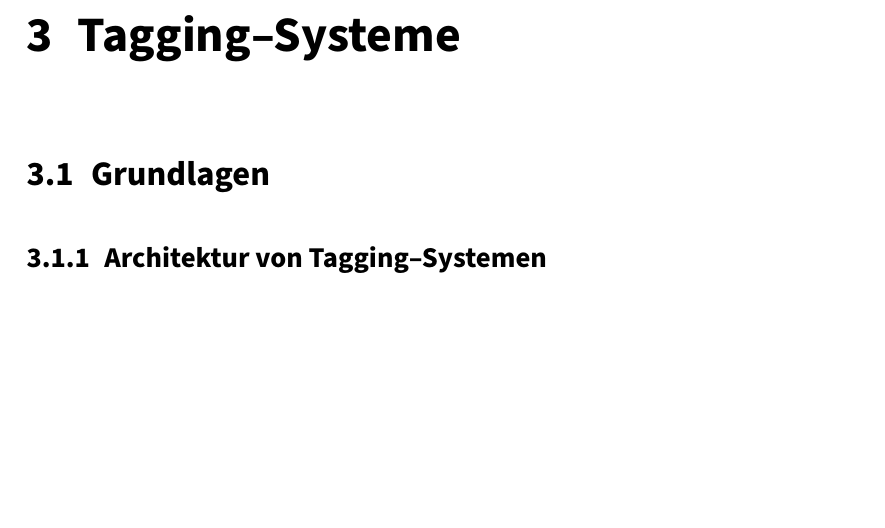
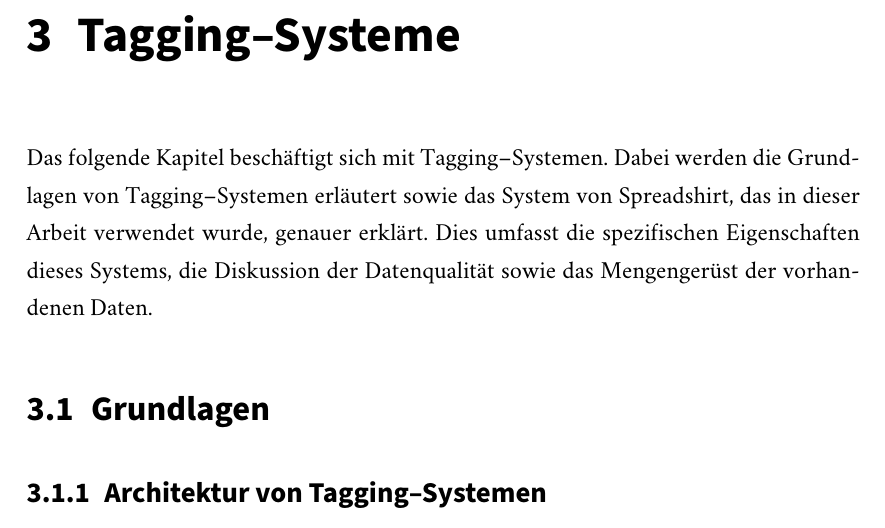
Before and after one commit to sebastianmarr/thesis, a LaTeX thesis (thesis/main.tex, which reads thesis/tagging.tex): part of page 17 of 101 before the commit and part of page 17 of 102 after it, cut so that both start at the same text, the shorter picture padded with empty space. Compiled offline with XeLaTeX; a missing font is replaced by an installed copy or a similar font.

Commit message:
tagging introduction

```diff
--- a/thesis/tagging.tex
+++ b/thesis/tagging.tex
@@ -1,4 +1,6 @@
 \chapter{Tagging--Systeme}
+
+Das folgende Kapitel beschäftigt sich mit Tagging--Systemen. Dabei werden die Grundlagen von Tagging--Systemen erläutert sowie das System von Spreadshirt, das in dieser Arbeit verwendet wurde, genauer erklärt. Dies umfasst die spezifischen Eigenschaften dieses Systems, die Diskussion der Datenqualität sowie das Mengengerüst der vorhandenen Daten.
 
 \section{Grundlagen}
 
```
